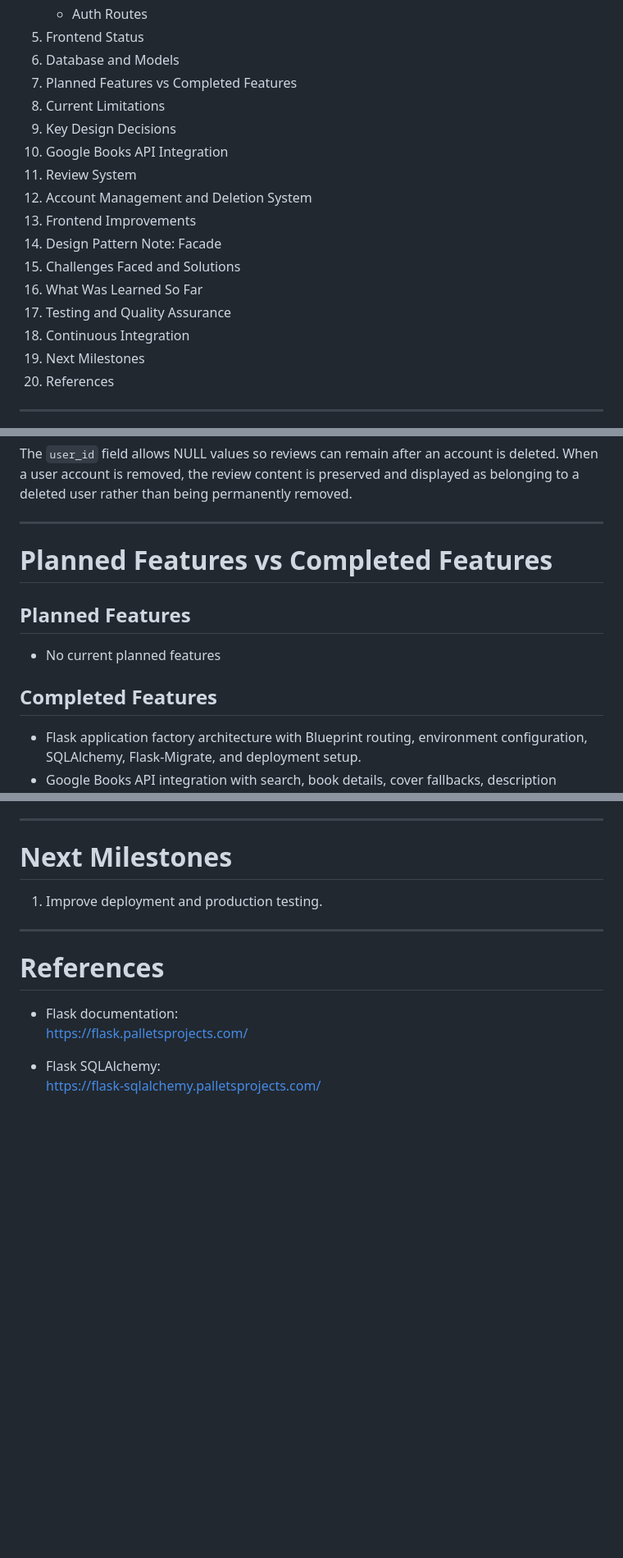
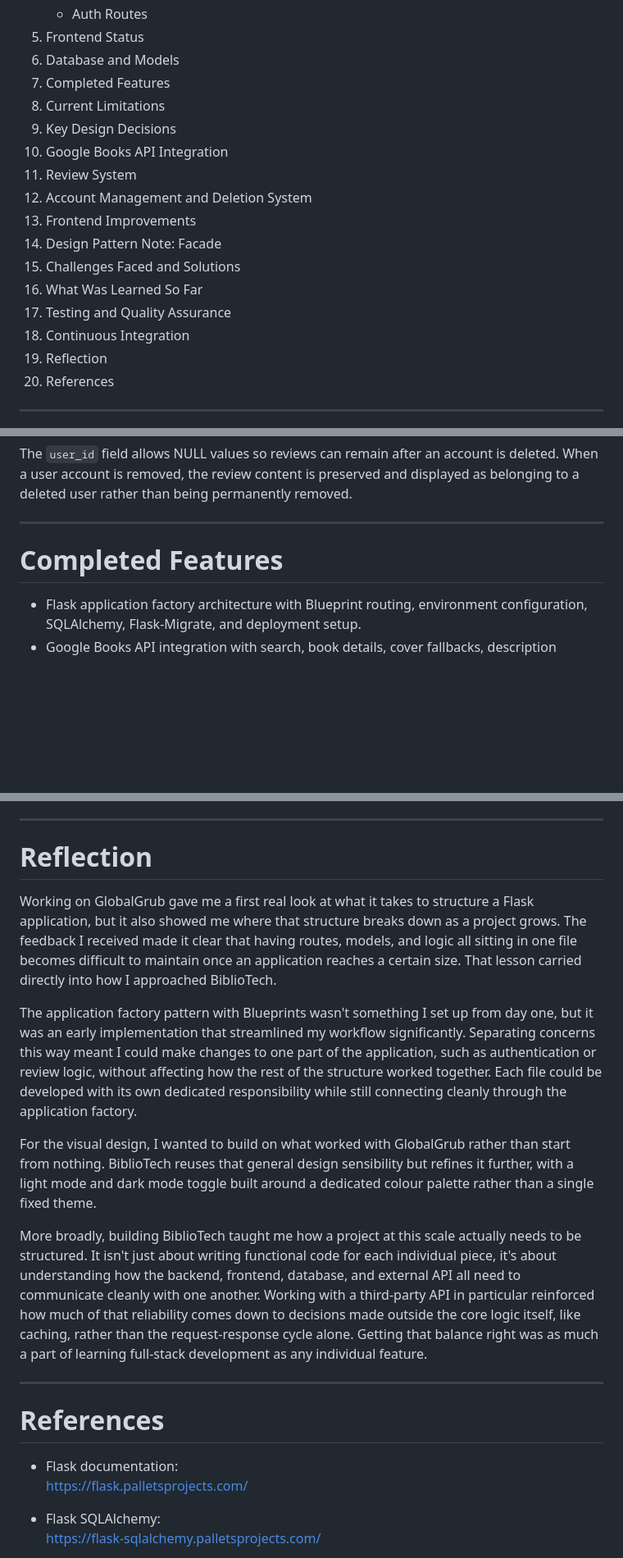
Before and after one commit to ColmN-Dev/BiblioTech, a Markdown page: docs/BiblioTech-Documentation.md, 3 parts joined by grey strips. Shown at 82% size. GitHub-like rendering; blank space fills up the shorter version.

```diff
--- a/docs/BiblioTech-Documentation.md
+++ b/docs/BiblioTech-Documentation.md
@@ -21,7 +21,7 @@
    - Auth Routes
 5. Frontend Status
 6. Database and Models
-7. Planned Features vs Completed Features
+7. Completed Features
 8. Current Limitations
 9. Key Design Decisions
 10. Google Books API Integration
@@ -33,7 +33,7 @@
 16. What Was Learned So Far
 17. Testing and Quality Assurance
 18. Continuous Integration
-19. Next Milestones
+19. Reflection
 20. References
 
 ---
@@ -281,13 +281,7 @@ The `user_id` field allows NULL values so reviews can remain after an account is
 
 ---
 
-# Planned Features vs Completed Features
-
-## Planned Features
-
-- No current planned features
-
-## Completed Features
+# Completed Features
 
 - Flask application factory architecture with Blueprint routing, environment configuration, SQLAlchemy, Flask-Migrate, and deployment setup.
 - Google Books API integration with search, book details, cover fallbacks, description sanitisation, marketplace links, timeout handling, and retry logic.
@@ -1159,9 +1167,15 @@ Technologies used:
 
 ---
 
-# Next Milestones
+# Reflection
 
-1. Improve deployment and production testing.
+Working on GlobalGrub gave me a first real look at what it takes to structure a Flask application, but it also showed me where that structure breaks down as a project grows. The feedback I received made it clear that having routes, models, and logic all sitting in one file becomes difficult to maintain once an application reaches a certain size. That lesson carried directly into how I approached BiblioTech.
+
+The application factory pattern with Blueprints wasn't something I set up from day one, but it was an early implementation that streamlined my workflow significantly. Separating concerns this way meant I could make changes to one part of the application, such as authentication or review logic, without affecting how the rest of the structure worked together. Each file could be developed with its own dedicated responsibility while still connecting cleanly through the application factory.
+
+For the visual design, I wanted to build on what worked with GlobalGrub rather than start from nothing. BiblioTech reuses that general design sensibility but refines it further, with a light mode and dark mode toggle built around a dedicated colour palette rather than a single fixed theme.
+
+More broadly, building BiblioTech taught me how a project at this scale actually needs to be structured. It isn't just about writing functional code for each individual piece, it's about understanding how the backend, frontend, database, and external API all need to communicate cleanly with one another. Working with a third-party API in particular reinforced how much of that reliability comes down to decisions made outside the core logic itself, like caching, rather than the request-response cycle alone. Getting that balance right was as much a part of learning full-stack development as any individual feature.
 
 ---
 
```
Also changed, not shown: other parts of docs/BiblioTech-Documentation.md (+30 -16 lines).
